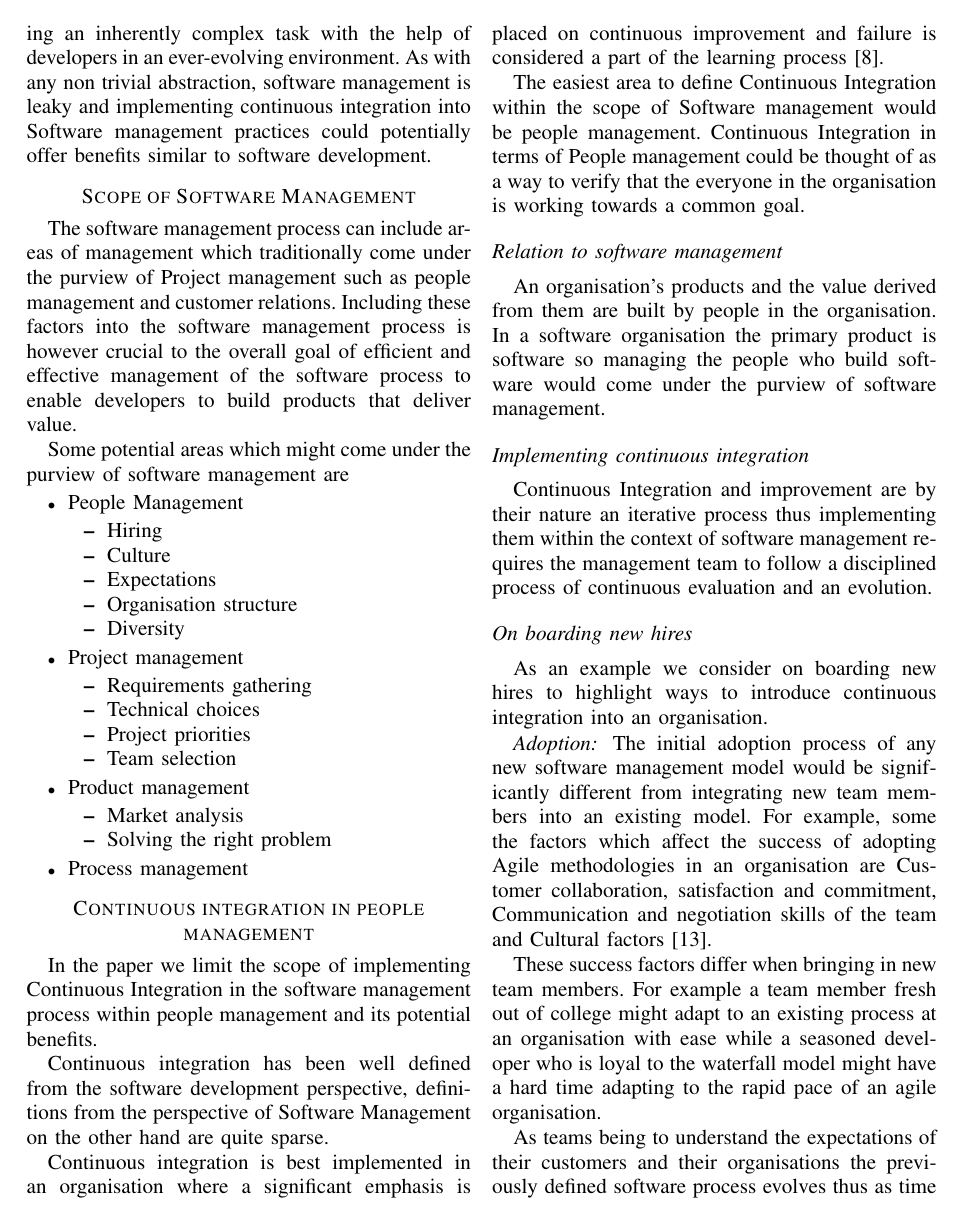
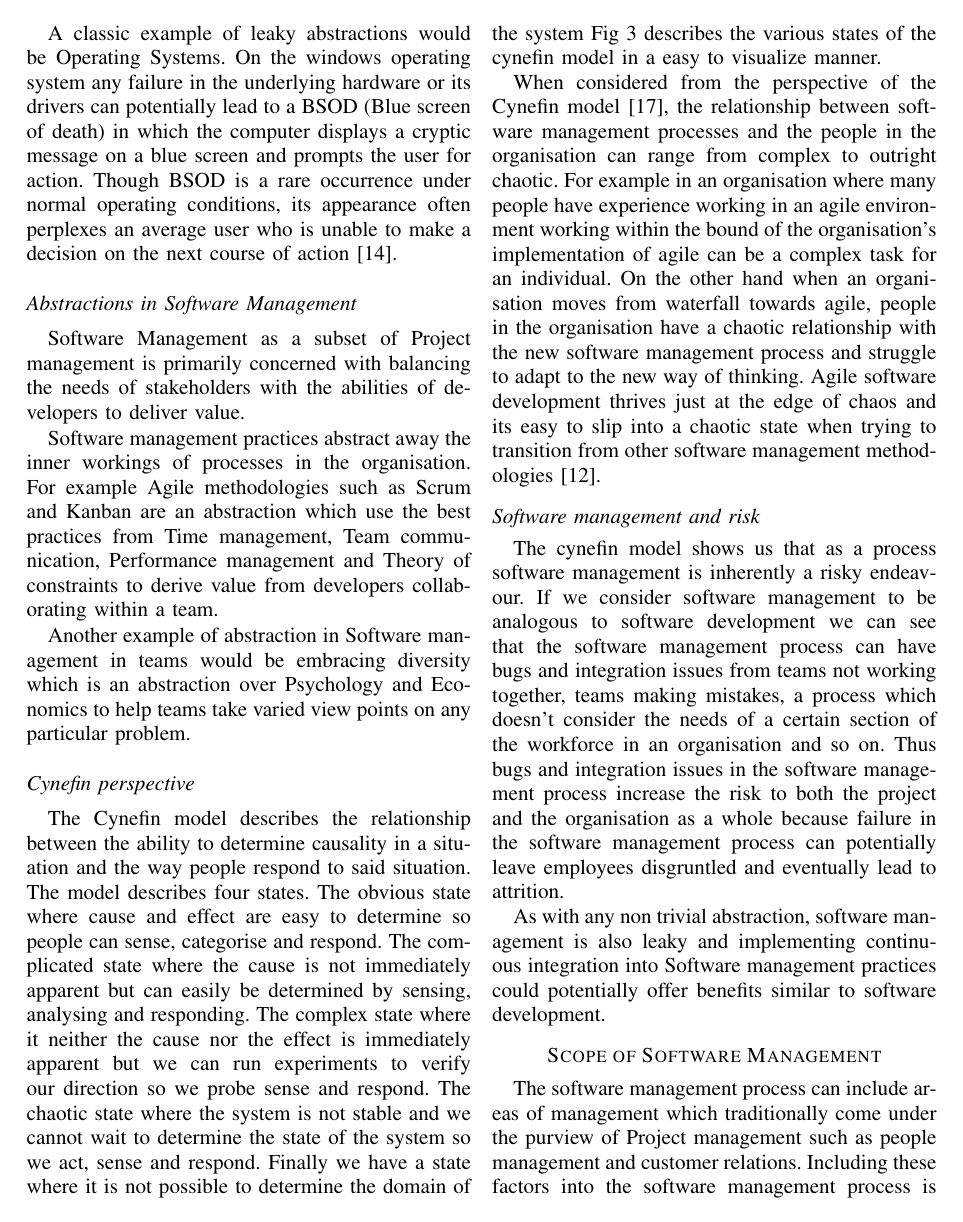
Before and after one commit to gautamk/css566-research-paper, a LaTeX paper (Gautam Kumar Effective Continuous Integration in content_v1.tex): page 5 of 7 before the commit and page 4 of 7 after it. Compiled offline with pdfLaTeX.

Commit message:
SM and CI section updates

```diff
--- a/Gautam Kumar Effective Continuous Integration in content_v1.tex
+++ b/Gautam Kumar Effective Continuous Integration in content_v1.tex
@@ -130,7 +130,7 @@ A classic example of leaky abstractions would be Operating Systems. On the windo
 
 Software Management as a subset of Project management is primarily concerned with balancing the needs of stakeholders with the abilities of developers to deliver value.
 
-Software management practices abstract away the inner workings processes in the organisation. For example Agile methodologies such as Scrum and Kanban are an abstraction which uses best practices from Time management, Team communication, Performance management and Theory of constraints to derive value from developers collaborating within a team.
+Software management practices abstract away the inner workings of processes in the organisation. For example Agile methodologies such as Scrum and Kanban are an abstraction which use the best practices from Time management, Team communication, Performance management and Theory of constraints to derive value from developers collaborating within a team.
 
 Another example of abstraction in Software management in teams would be embracing diversity which is an abstraction over Psychology and Economics to help teams take varied view points on any particular problem.
 
@@ -141,6 +141,11 @@ Fig \ref{cynefin} describes the various states of the cynefin model in a easy to
 
 When considered from the perspective of the Cynefin model \cite{snowden_cynefin_????}, the relationship between software management processes and the people in the organisation can range from complex to outright chaotic. For example in an organisation where many people have experience working in an agile environment working within the bound of the organisation's implementation of agile can be a complex task for an individual. On the other hand when an organisation moves from waterfall towards agile, people in the organisation have a chaotic relationship with the new software management process and struggle to adapt to the new way of thinking. Agile software development thrives just at the edge of chaos and its easy to slip into a chaotic state when trying to transition from other software management methodologies \cite{kautz_just_2008}.
 
+\subsection*{Software management and risk}
+
+The cynefin model shows us that as a process software management is inherently a risky endeavour. If we consider software management to be analogous to software development we can see that the software management process can have bugs and integration issues from teams not working together, teams making mistakes, a process which doesn't consider the needs of a certain section of the workforce in an organisation and so on. Thus bugs and integration issues in the software management process increase the risk to both the project and the organisation as a whole because failure in the software management process can potentially leave employees disgruntled and eventually lead to attrition.
+
+As with any non trivial abstraction, software management is also leaky and implementing continuous integration into Software management practices could potentially offer benefits similar to software development.
 
 \begin{figure}[hbtp]
 \includegraphics[scale=0.55]{cynefin.png}
@@ -148,9 +153,6 @@ When considered from the perspective of the Cynefin model \cite{snowden_cynefin_
 \label{cynefin}
 \end{figure}
 
-\subsection*{CI in Software Management}
-
-Software management is in essence a process which tries to abstract away the chaos of managing an inherently complex task with the help of developers in an ever-evolving environment. As with any non trivial abstraction, software management is leaky and implementing continuous integration into Software management practices could potentially offer benefits similar to software development.
 
 
 \section*{Scope of Software Management}
```
Also changed, not shown: Gautam Kumar Effective Continuous Integration in content_v1.pdf.
